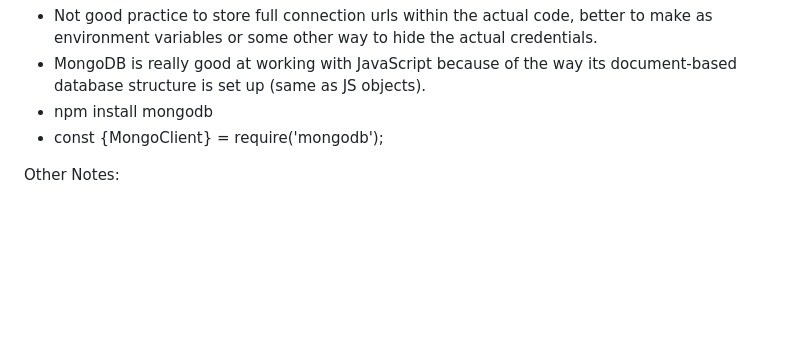
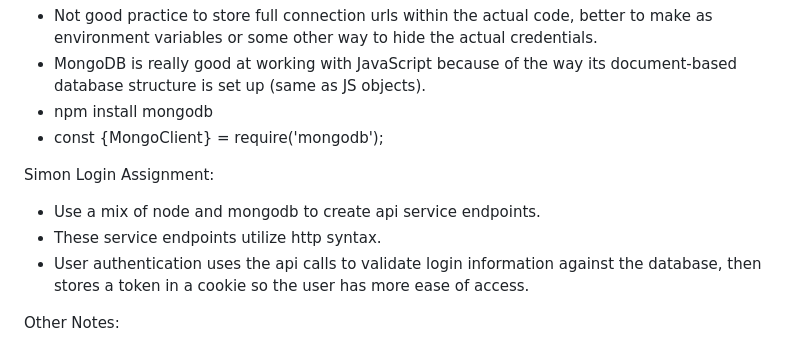
Before and after one commit to jareddwilson32/startup, a Markdown page: README.md, the part around the change. GitHub-like rendering; blank space fills up the shorter version.

```diff
--- a/README.md
+++ b/README.md
@@ -42,6 +42,11 @@ Simon DB Assignment:
 - MongoDB is really good at working with JavaScript because of the way its document-based database structure is set up (same as JS objects).
 - npm install mongodb
 - const {MongoClient} = require('mongodb');
+
+Simon Login Assignment:
+- Use a mix of node and mongodb to create api service endpoints.
+- These service endpoints utilize http syntax.
+- User authentication uses the api calls to validate login information against the database, then stores a token in a cookie so the user has more ease of access.
 
 Other Notes:
 - JSON uses double quotes
```
